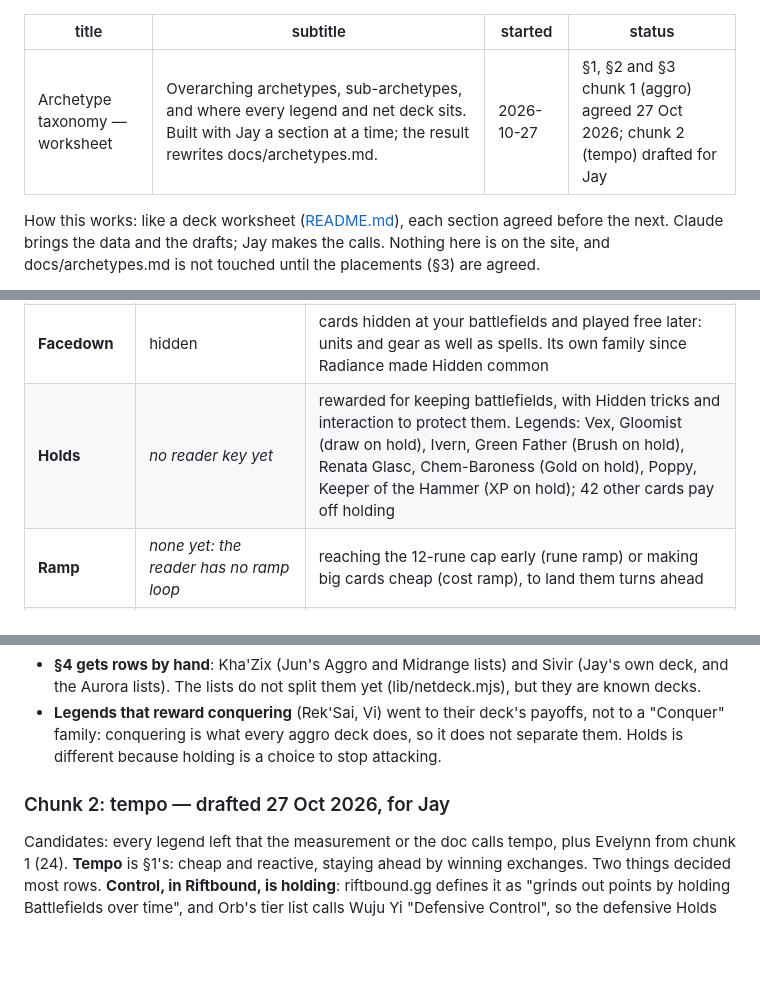
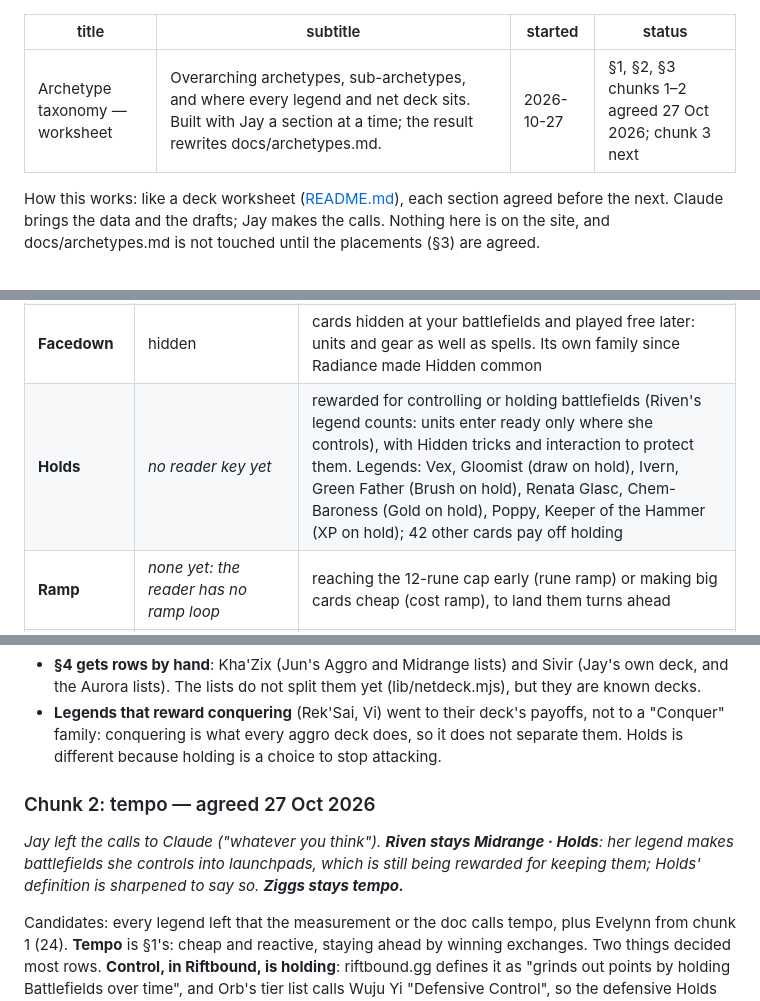
Before and after one commit to Jcegger/rift, a Markdown page: decklab/archetype-taxonomy.md, 3 parts joined by grey strips. Rendered like a GitHub page; blank space fills up the shorter version.

Commit message:
decklab(taxonomy): chunk 2 (tempo) agreed; Holds covers controlling
Co-Authored-By: Claude Opus 5.5 <noreply@anthropic.com>

```diff
--- a/decklab/archetype-taxonomy.md
+++ b/decklab/archetype-taxonomy.md
@@ -2,7 +2,7 @@
 title: Archetype taxonomy — worksheet
 subtitle: Overarching archetypes, sub-archetypes, and where every legend and net deck sits. Built with Jay a section at a time; the result rewrites docs/archetypes.md.
 started: 2026-10-27
-status: §1, §2 and §3 chunk 1 (aggro) agreed 27 Oct 2026; chunk 2 (tempo) drafted for Jay
+status: §1, §2, §3 chunks 1–2 agreed 27 Oct 2026; chunk 3 next
 ---
 
 How this works: like a deck worksheet ([README.md](README.md)), each section agreed before
@@ -187,7 +187,7 @@ Renata and Sivir "gold"); ramp out of No engine, now that it is a family.*
 | **Card flow** | offhand, trash, reveal, discard | value from the trash, the top of the deck, discards, playing from elsewhere |
 | **Spells** | spells | spell count and spell payoffs |
 | **Facedown** | hidden | cards hidden at your battlefields and played free later: units and gear as well as spells. Its own family since Radiance made Hidden common |
-| **Holds** | *no reader key yet* | rewarded for keeping battlefields, with Hidden tricks and interaction to protect them. Legends: Vex, Gloomist (draw on hold), Ivern, Green Father (Brush on hold), Renata Glasc, Chem-Baroness (Gold on hold), Poppy, Keeper of the Hammer (XP on hold); 42 other cards pay off holding |
+| **Holds** | *no reader key yet* | rewarded for controlling or holding battlefields (Riven's legend counts: units enter ready only where she controls), with Hidden tricks and interaction to protect them. Legends: Vex, Gloomist (draw on hold), Ivern, Green Father (Brush on hold), Renata Glasc, Chem-Baroness (Gold on hold), Poppy, Keeper of the Hammer (XP on hold); 42 other cards pay off holding |
 | **Ramp** | *none yet: the reader has no ramp loop* | reaching the 12-rune cap early (rune ramp) or making big cards cheap (cost ramp), to land them turns ahead |
 | **Extra resources** | xp; Gold *(no reader key yet)* | a second resource the deck builds and spends: XP (Poppy, Master Yi, Wuju Master), Gold (Sivir, Renata Glasc) |
 | **No engine** | none | a curve or a removal suite with no loop; the overarching word carries it |
@@ -328,7 +328,11 @@ The profile numbers are the representative list's (data/archetypes.json). *Borde
   Holds is different because holding is a choice to stop attacking.
 
 
-### Chunk 2: tempo — drafted 27 Oct 2026, for Jay
+### Chunk 2: tempo — agreed 27 Oct 2026
+
+*Jay left the calls to Claude ("whatever you think"). **Riven stays Midrange · Holds**: her legend
+makes battlefields she controls into launchpads, which is still being rewarded for keeping
+them; Holds' definition is sharpened to say so. **Ziggs stays tempo.***
 
 Candidates: every legend left that the measurement or the doc calls tempo, plus Evelynn from
 chunk 1 (24). **Tempo** is §1's: cheap and reactive, staying ahead by winning exchanges.
```
Also changed, not shown: other parts of decklab/archetype-taxonomy.md (+1 -0 lines).
